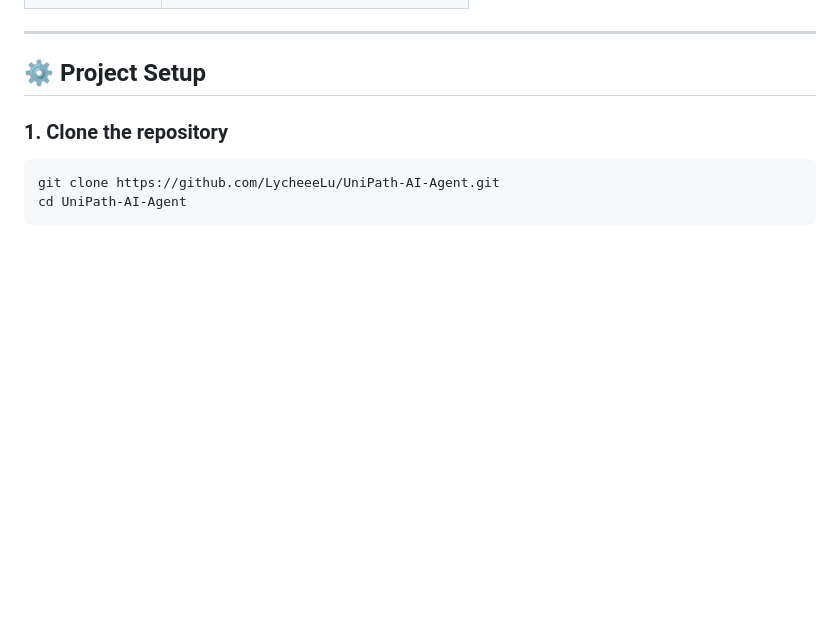
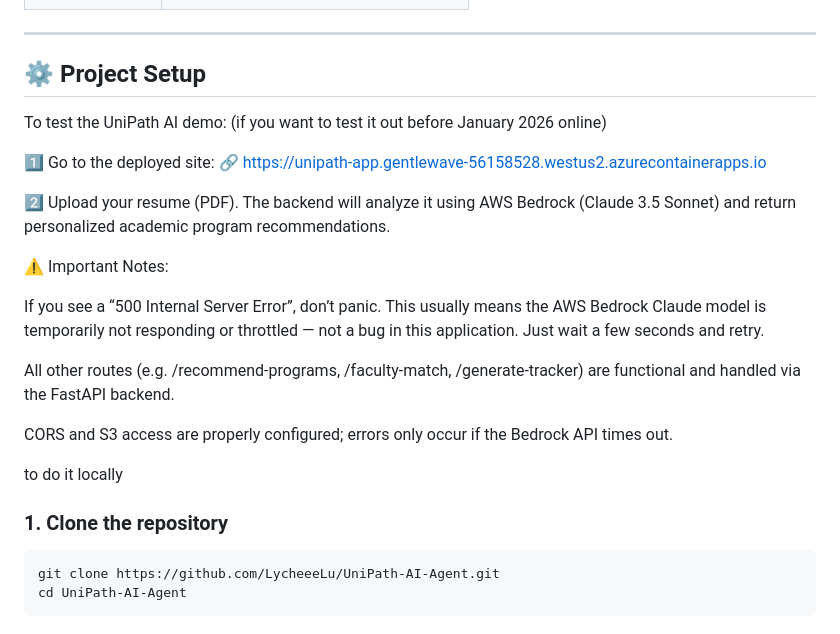
Before and after one commit to LycheeeLu/UniPath-AI-Agent, a Markdown page: README.md, the part around the change printed below. Drawn GitHub-style; blank space fills up the shorter version.

````diff
--- a/README.md
+++ b/README.md
@@ -42,6 +47,26 @@ UniPath AI Agent is an intelligent academic guidance system that helps students
 ---
 
 ## ⚙️ Project Setup
+To test the UniPath AI demo:
+(if you want to test it out before January 2026 online)
+
+1️⃣ Go to the deployed site:
+🔗 https://unipath-app.gentlewave-56158528.westus2.azurecontainerapps.io
+
+2️⃣ Upload your resume (PDF).
+The backend will analyze it using AWS Bedrock (Claude 3.5 Sonnet) and return personalized academic program recommendations.
+
+⚠️ Important Notes:
+
+If you see a “500 Internal Server Error”, don’t panic.
+This usually means the AWS Bedrock Claude model is temporarily not responding or throttled — not a bug in this application.
+Just wait a few seconds and retry.
+
+All other routes (e.g. /recommend-programs, /faculty-match, /generate-tracker) are functional and handled via the FastAPI backend.
+
+CORS and S3 access are properly configured; errors only occur if the Bedrock API times out.
+
+to do it locally
 
 ### 1. Clone the repository
 ```bash
````
Also changed, not shown: other parts of README.md (+5 -0 lines), images/example.jpg (added), images/example2.png (added), images/example3.png (added).
